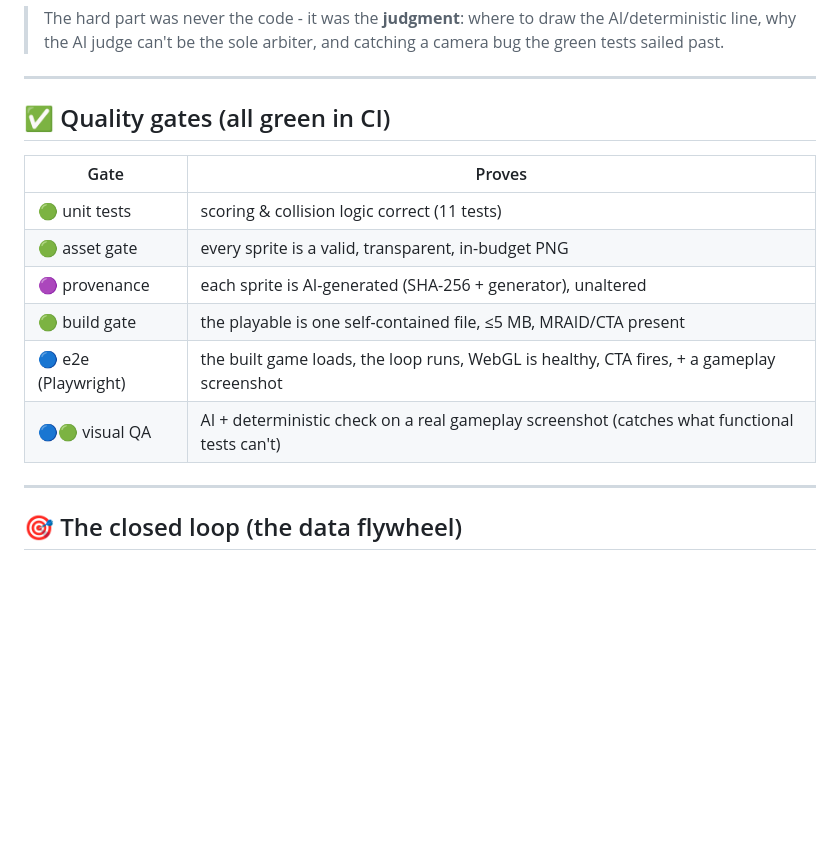
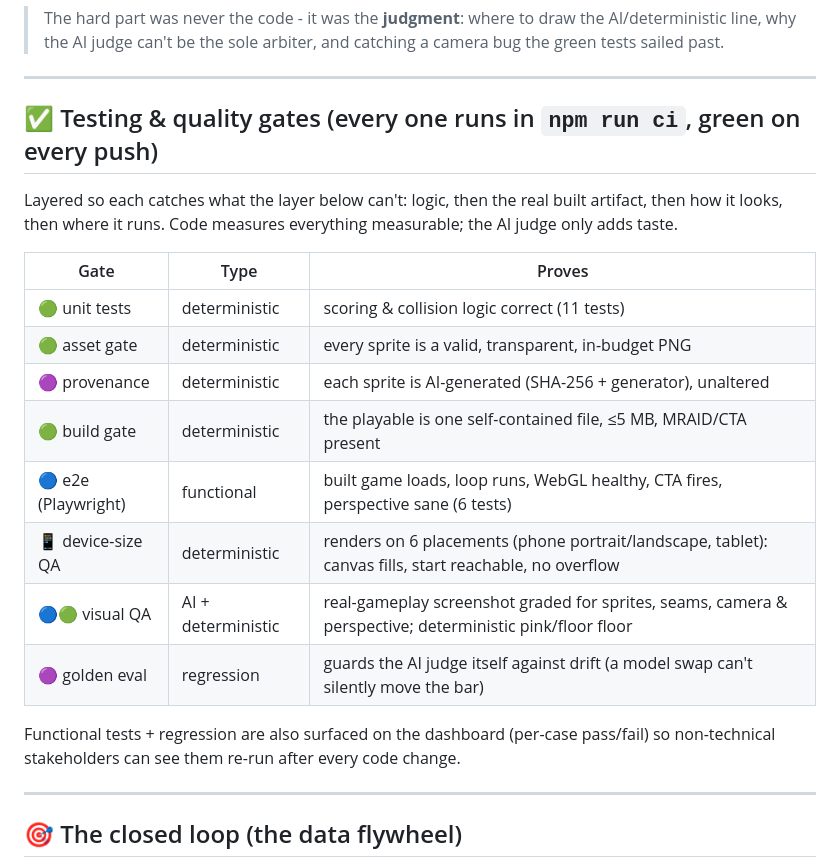
Before and after one commit to dkauzi/parrot-runner, a Markdown page: README.md, the part around the change. GitHub-like rendering; blank space fills up the shorter version.

Commit message:
README: document the full testing stack (unit, e2e, device-size, visual, regression)

```diff
--- a/README.md
+++ b/README.md
@@ -126,16 +126,24 @@ npm run capture:gif       # animated gameplay GIF for the dashboard
 
 ---
 
-## ✅ Quality gates (all green in CI)
+## ✅ Testing & quality gates (every one runs in `npm run ci`, green on every push)
 
-| Gate | Proves |
-|---|---|
-| 🟢 unit tests | scoring & collision logic correct (11 tests) |
-| 🟢 asset gate | every sprite is a valid, transparent, in-budget PNG |
-| 🟣 provenance | each sprite is AI-generated (SHA-256 + generator), unaltered |
-| 🟢 build gate | the playable is one self-contained file, ≤5 MB, MRAID/CTA present |
-| 🔵 e2e (Playwright) | the built game loads, the loop runs, WebGL is healthy, CTA fires, + a gameplay screenshot |
-| 🔵🟢 visual QA | AI + deterministic check on a real gameplay screenshot (catches what functional tests can't) |
+Layered so each catches what the layer below can't: logic, then the real built artifact, then how it
+looks, then where it runs. Code measures everything measurable; the AI judge only adds taste.
+
+| Gate | Type | Proves |
+|---|---|---|
+| 🟢 unit tests | deterministic | scoring & collision logic correct (11 tests) |
+| 🟢 asset gate | deterministic | every sprite is a valid, transparent, in-budget PNG |
+| 🟣 provenance | deterministic | each sprite is AI-generated (SHA-256 + generator), unaltered |
+| 🟢 build gate | deterministic | the playable is one self-contained file, ≤5 MB, MRAID/CTA present |
+| 🔵 e2e (Playwright) | functional | built game loads, loop runs, WebGL healthy, CTA fires, perspective sane (6 tests) |
+| 📱 device-size QA | deterministic | renders on 6 placements (phone portrait/landscape, tablet): canvas fills, start reachable, no overflow |
+| 🔵🟢 visual QA | AI + deterministic | real-gameplay screenshot graded for sprites, seams, camera & perspective; deterministic pink/floor floor |
+| 🟣 golden eval | regression | guards the AI judge itself against drift (a model swap can't silently move the bar) |
+
+Functional tests + regression are also surfaced on the dashboard (per-case pass/fail) so non-technical
+stakeholders can see them re-run after every code change.
 
 ---
 
```
